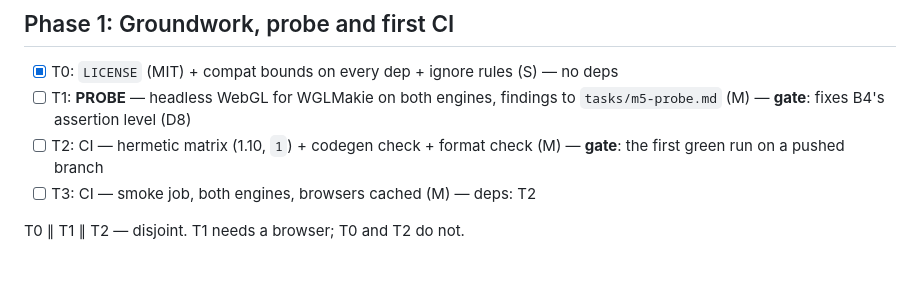
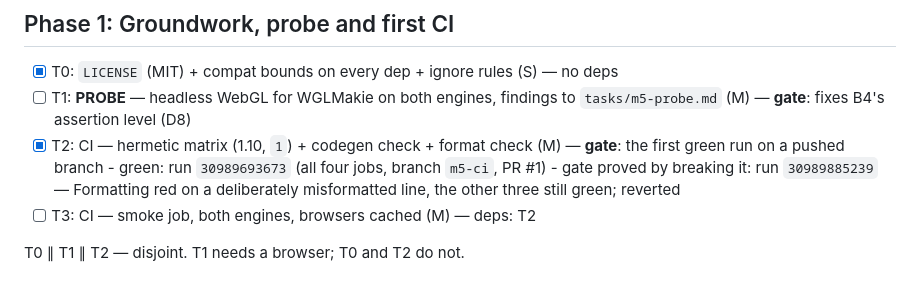
Before and after one commit to frankier/playwright-julia, a Markdown page: tasks/todo.md, the part around the change. Rendered like a GitHub page.

Commit message:
SPEC-M5 T2: record the CI evidence — green run and the gate proved by breaking it
The task's acceptance was never the YAML reading correctly, so the run IDs go
in the todo alongside the tick: one all-green run, and one where a
deliberately misformatted line turned Formatting red while the other three
jobs stayed green.

Co-Authored-By: Claude Opus 5 <noreply@anthropic.com>

```diff
--- a/tasks/todo.md
+++ b/tasks/todo.md
@@ -12,8 +12,11 @@ Sizes: (S) small, (M) medium, (L) large.
       no deps
 - [ ] T1: **PROBE** — headless WebGL for WGLMakie on both engines, findings to
       `tasks/m5-probe.md` (M) — **gate**: fixes B4's assertion level (D8)
-- [ ] T2: CI — hermetic matrix (1.10, `1`) + codegen check + format check (M) —
+- [x] T2: CI — hermetic matrix (1.10, `1`) + codegen check + format check (M) —
       **gate**: the first green run on a pushed branch
+      - green: run `30989693673` (all four jobs, branch `m5-ci`, PR #1)
+      - gate proved by breaking it: run `30989885239` — Formatting red on a
+        deliberately misformatted line, the other three still green; reverted
 - [ ] T3: CI — smoke job, both engines, browsers cached (M) — deps: T2
 
 T0 ∥ T1 ∥ T2 — disjoint. T1 needs a browser; T0 and T2 do not.
```
